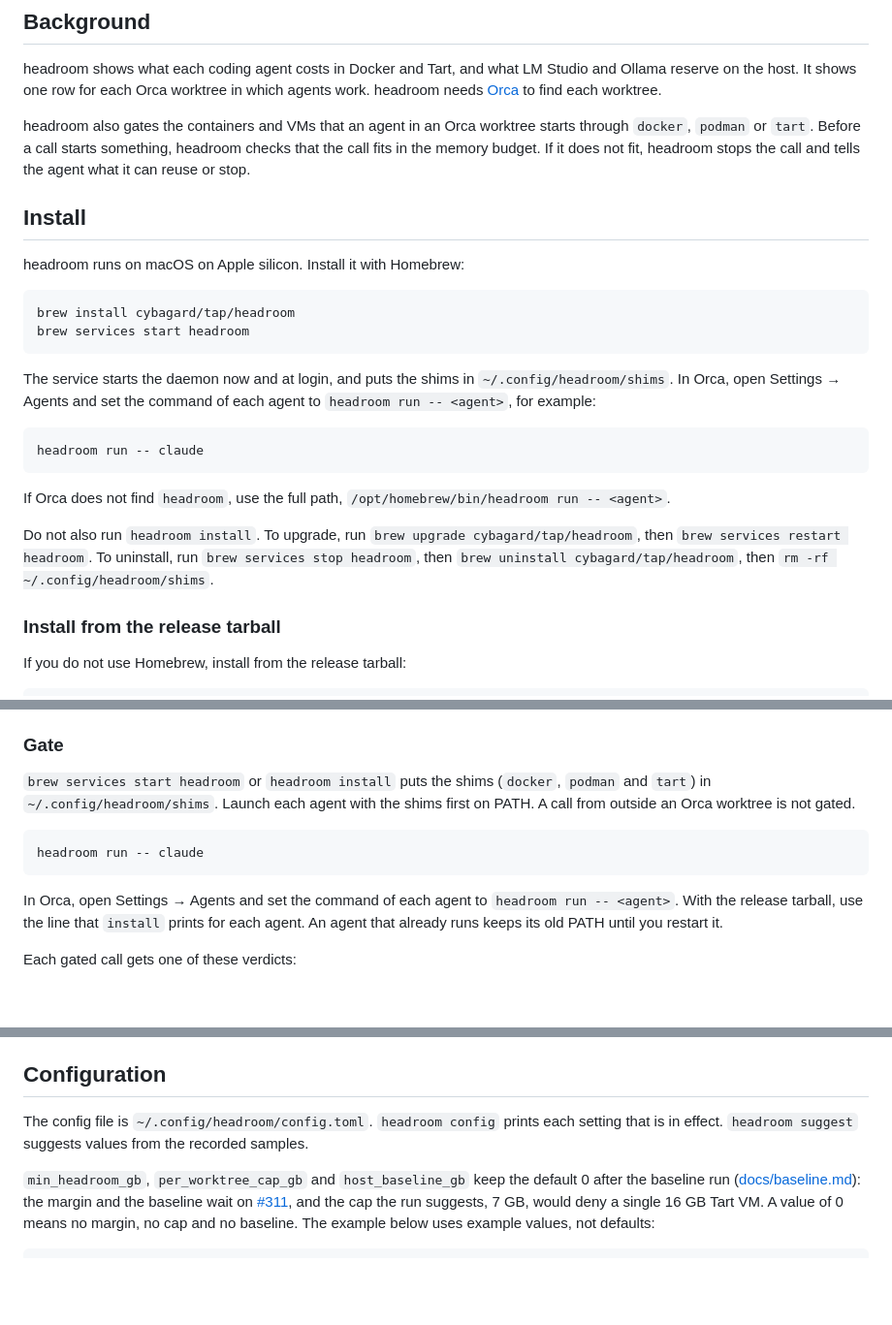
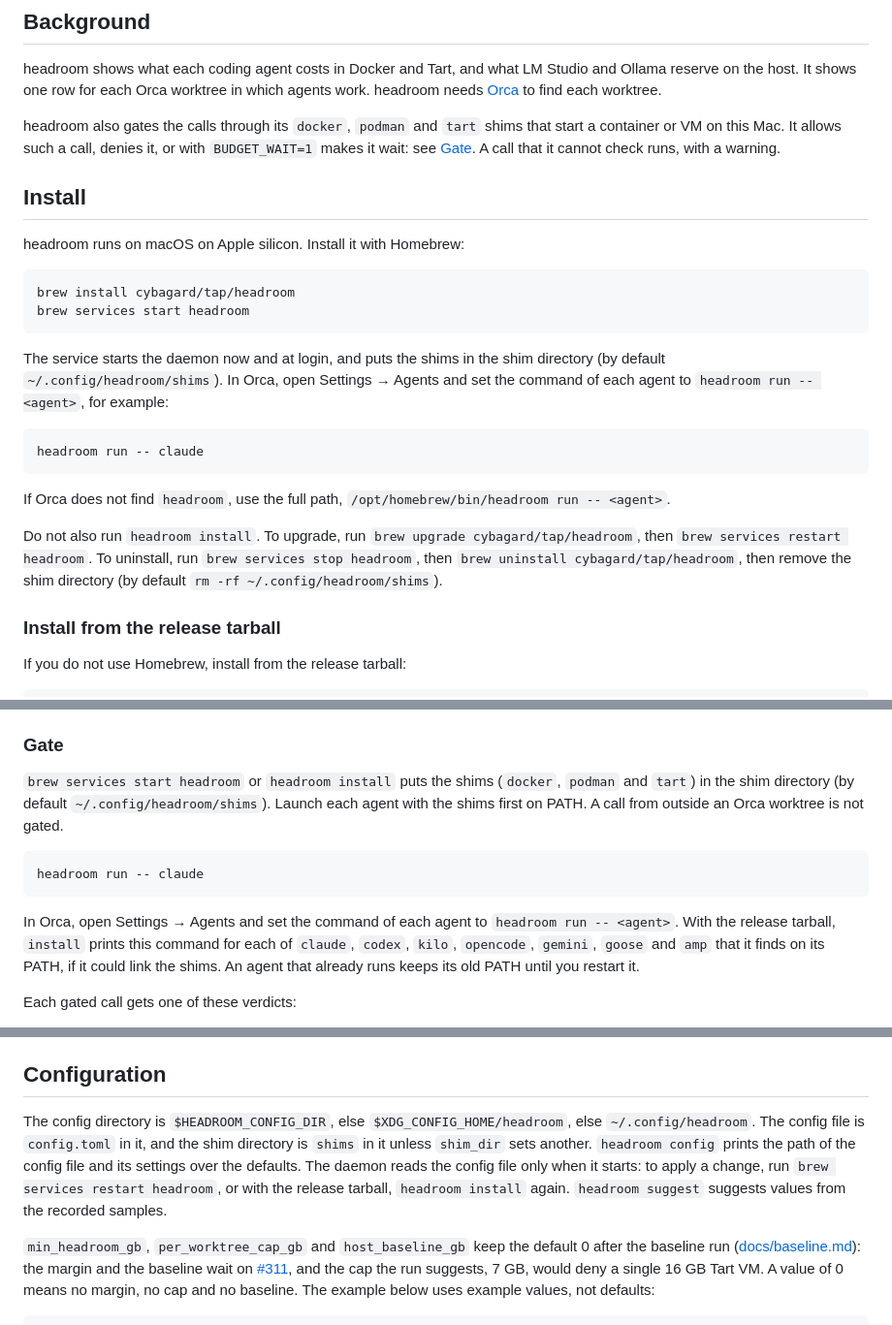
Before and after one commit to cybagard/cyba-headroom, a Markdown page: README.md, 3 parts joined by grey strips. Shown at 97% size. GitHub-like rendering; blank space fills up the shorter version.

Commit message:
README: fix fact-check findings F1-F4 (#314)
F1: the gate's scope and verdicts, pointing to Gate (shimgate.go gate).
F2: headroom config prints the file over the defaults; the daemon reads
it only at start (cli.go:230). F3: the config and shim paths are
defaults (config.go Dir, shim_dir). F4: install prints the command only
for the agents it knows and finds on PATH (install.go installShims).

Co-Authored-By: Claude Opus 5.5 <noreply@anthropic.com>

````diff
--- a/README.md
+++ b/README.md
@@ -22,7 +22,7 @@ Admission control for a fleet of parallel coding agents on one Mac.
 
 headroom shows what each coding agent costs in Docker and Tart, and what LM Studio and Ollama reserve on the host. It shows one row for each Orca worktree in which agents work. headroom needs [Orca](https://github.com/stablyai/orca) to find each worktree.
 
-headroom also gates the containers and VMs that an agent in an Orca worktree starts through `docker`, `podman` or `tart`. Before a call starts something, headroom checks that the call fits in the memory budget. If it does not fit, headroom stops the call and tells the agent what it can reuse or stop.
+headroom also gates the calls through its `docker`, `podman` and `tart` shims that start a container or VM on this Mac. It allows such a call, denies it, or with `BUDGET_WAIT=1` makes it wait: see [Gate](#gate). A call that it cannot check runs, with a warning.
 
 ## Install
 
@@ -33,7 +33,7 @@ brew install cybagard/tap/headroom
 brew services start headroom
 ```
 
-The service starts the daemon now and at login, and puts the shims in `~/.config/headroom/shims`. In Orca, open Settings → Agents and set the command of each agent to `headroom run -- <agent>`, for example:
+The service starts the daemon now and at login, and puts the shims in the shim directory (by default `~/.config/headroom/shims`). In Orca, open Settings → Agents and set the command of each agent to `headroom run -- <agent>`, for example:
 
 ```sh
 headroom run -- claude
@@ -41,7 +41,7 @@ headroom run -- claude
 
 If Orca does not find `headroom`, use the full path, `/opt/homebrew/bin/headroom run -- <agent>`.
 
-Do not also run `headroom install`. To upgrade, run `brew upgrade cybagard/tap/headroom`, then `brew services restart headroom`. To uninstall, run `brew services stop headroom`, then `brew uninstall cybagard/tap/headroom`, then `rm -rf ~/.config/headroom/shims`.
+Do not also run `headroom install`. To upgrade, run `brew upgrade cybagard/tap/headroom`, then `brew services restart headroom`. To uninstall, run `brew services stop headroom`, then `brew uninstall cybagard/tap/headroom`, then remove the shim directory (by default `rm -rf ~/.config/headroom/shims`).
 
 ### Install from the release tarball
 
@@ -83,13 +83,13 @@ The view shows the headroom figure (host memory minus reserved memory) and the m
 
 ### Gate
 
-`brew services start headroom` or `headroom install` puts the shims (`docker`, `podman` and `tart`) in `~/.config/headroom/shims`. Launch each agent with the shims first on PATH. A call from outside an Orca worktree is not gated.
+`brew services start headroom` or `headroom install` puts the shims (`docker`, `podman` and `tart`) in the shim directory (by default `~/.config/headroom/shims`). Launch each agent with the shims first on PATH. A call from outside an Orca worktree is not gated.
 
 ```sh
 headroom run -- claude
 ```
 
-In Orca, open Settings → Agents and set the command of each agent to `headroom run -- <agent>`. With the release tarball, use the line that `install` prints for each agent. An agent that already runs keeps its old PATH until you restart it.
+In Orca, open Settings → Agents and set the command of each agent to `headroom run -- <agent>`. With the release tarball, `install` prints this command for each of `claude`, `codex`, `kilo`, `opencode`, `gemini`, `goose` and `amp` that it finds on its PATH, if it could link the shims. An agent that already runs keeps its old PATH until you restart it.
 
 Each gated call gets one of these verdicts:
 
@@ -103,7 +103,7 @@ To check a shell, run `headroom doctor` in it. Each line marks a check as passed
 
 ## Configuration
 
-The config file is `~/.config/headroom/config.toml`. `headroom config` prints each setting that is in effect. `headroom suggest` suggests values from the recorded samples.
+The config directory is `$HEADROOM_CONFIG_DIR`, else `$XDG_CONFIG_HOME/headroom`, else `~/.config/headroom`. The config file is `config.toml` in it, and the shim directory is `shims` in it unless `shim_dir` sets another. `headroom config` prints the path of the config file and its settings over the defaults. The daemon reads the config file only when it starts: to apply a change, run `brew services restart headroom`, or with the release tarball, `headroom install` again. `headroom suggest` suggests values from the recorded samples.
 
 `min_headroom_gb`, `per_worktree_cap_gb` and `host_baseline_gb` keep the default 0 after the baseline run ([docs/baseline.md](docs/baseline.md)): the margin and the baseline wait on [#311](https://github.com/cybagard/cyba-headroom/issues/311), and the cap the run suggests, 7 GB, would deny a single 16 GB Tart VM. A value of 0 means no margin, no cap and no baseline. The example below uses example values, not defaults:
 
````
